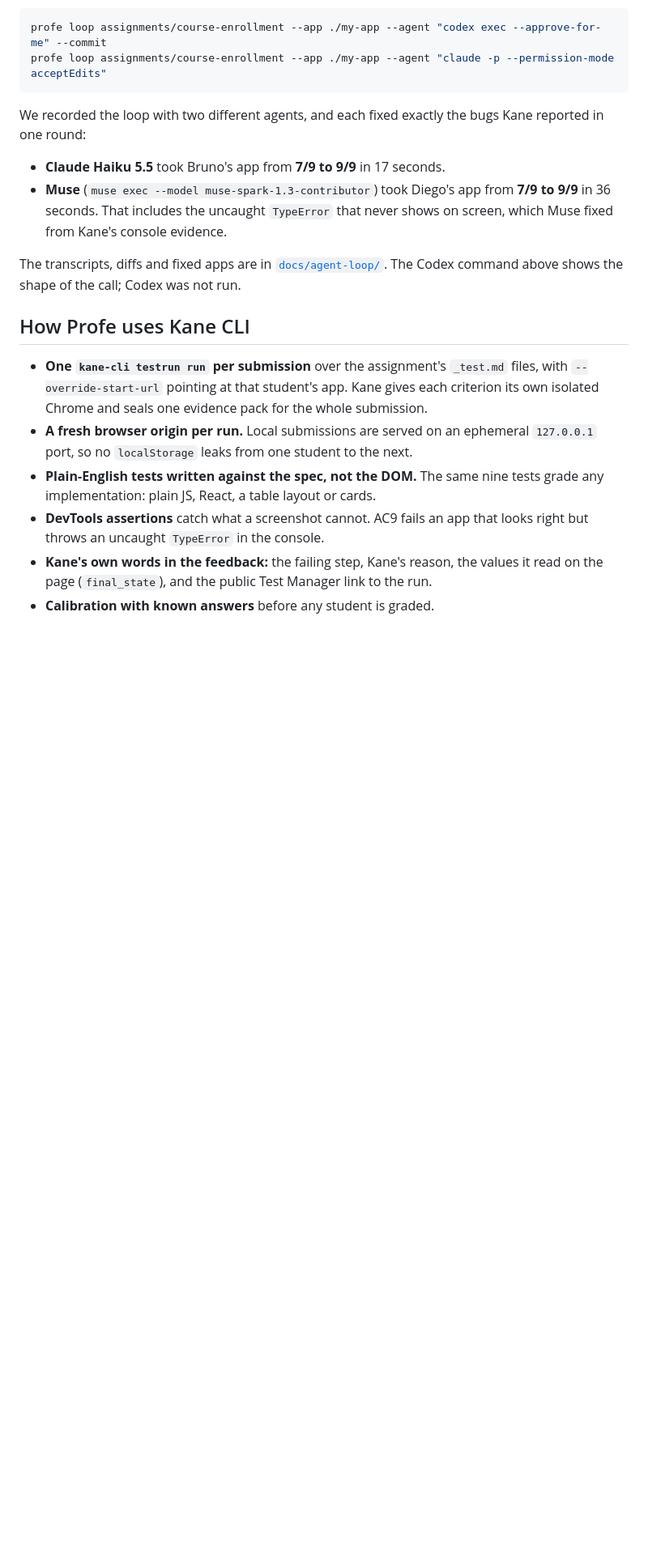
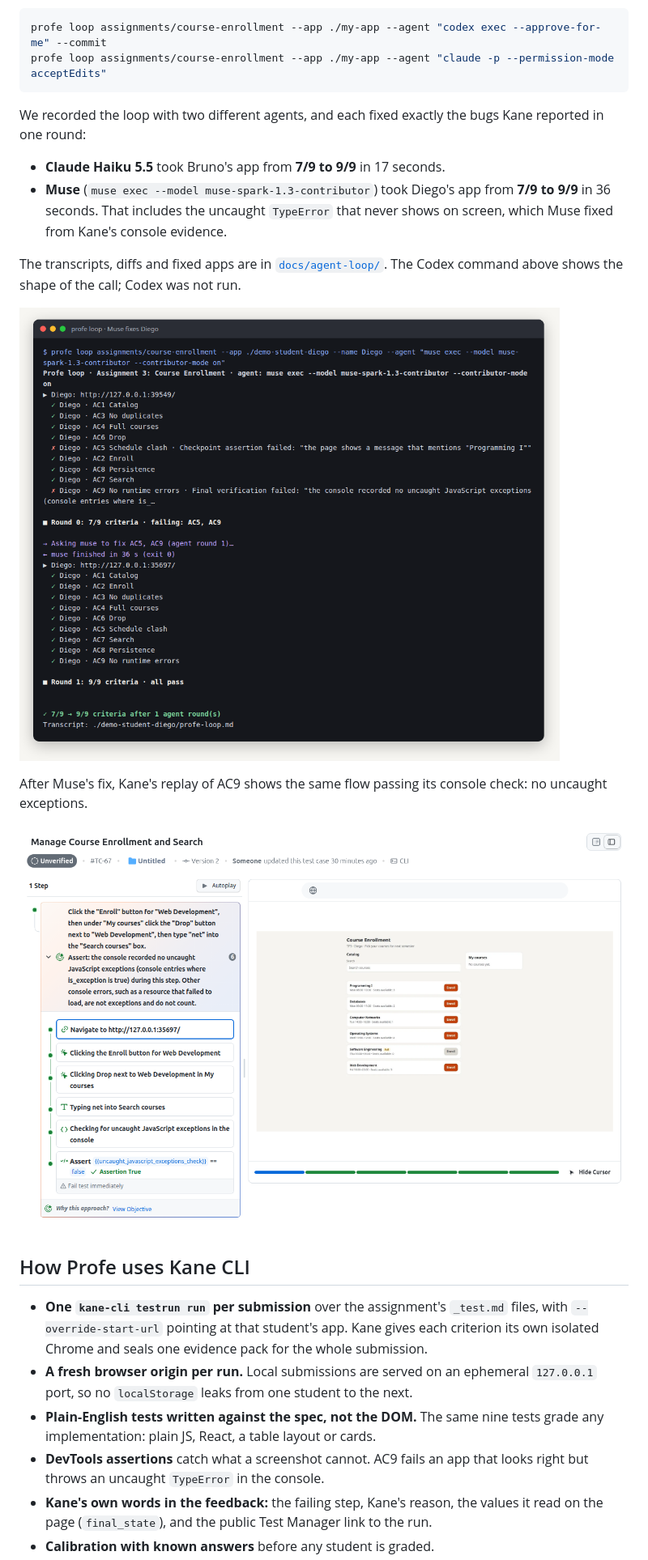
Before and after one commit to mostro3000/profe, a Markdown page: README.md, the part around one of its changes. Shown at 81% size. Rendered like a GitHub page; pictures changed too: docs/images/kane-replay-after-muse-fix.png (added), docs/images/terminal-loop-muse.png (added); blank space fills up the shorter version.

```diff
--- a/README.md
+++ b/README.md
@@ -68,6 +70,12 @@ We recorded the loop with two different agents, and each fixed exactly the bugs
 
 The transcripts, diffs and fixed apps are in [`docs/agent-loop/`](docs/agent-loop/README.md). The Codex command above shows the shape of the call; Codex was not run.
 
+![profe loop with Muse on Diego's app: round 0 fails AC5 and AC9, Muse fixes both in 36 seconds, round 1 passes 9/9](docs/images/terminal-loop-muse.png)
+
+After Muse's fix, Kane's replay of AC9 shows the same flow passing its console check: no uncaught exceptions.
+
+![Kane's public replay of AC9 after Muse's fix: enroll, drop, search, then "Assertion True" on the uncaught-exceptions check](docs/images/kane-replay-after-muse-fix.png)
+
 ## How Profe uses Kane CLI
 
 - **One `kane-cli testrun run` per submission** over the assignment's `_test.md` files, with `--override-start-url` pointing at that student's app. Kane gives each criterion its own isolated Chrome and seals one evidence pack for the whole submission.
```
Also changed, not shown: other parts of README.md (+11 -1 lines), docs/BUILD-LOG.md (+7 -0 lines), docs/images/dashboard.png (added), docs/images/evidence-diego-ac9.png (added), docs/images/kane-replay-diego-ac9.png (added), docs/images/terminal-calibrate.png (added), 6 other files.
